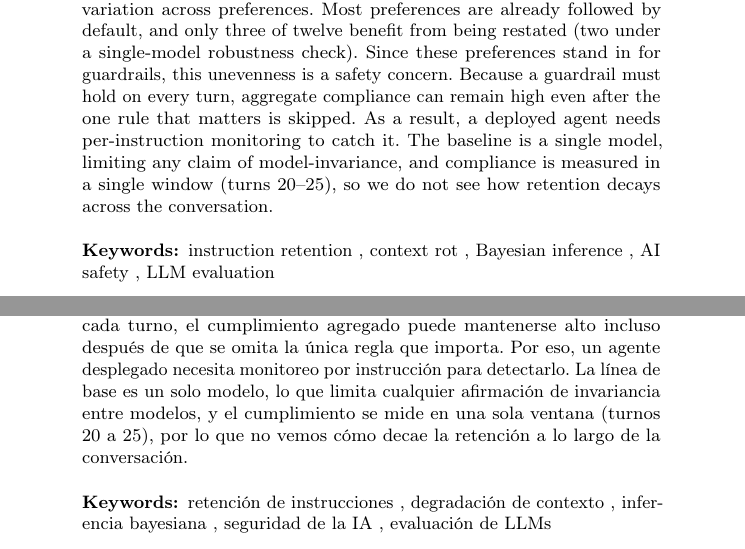
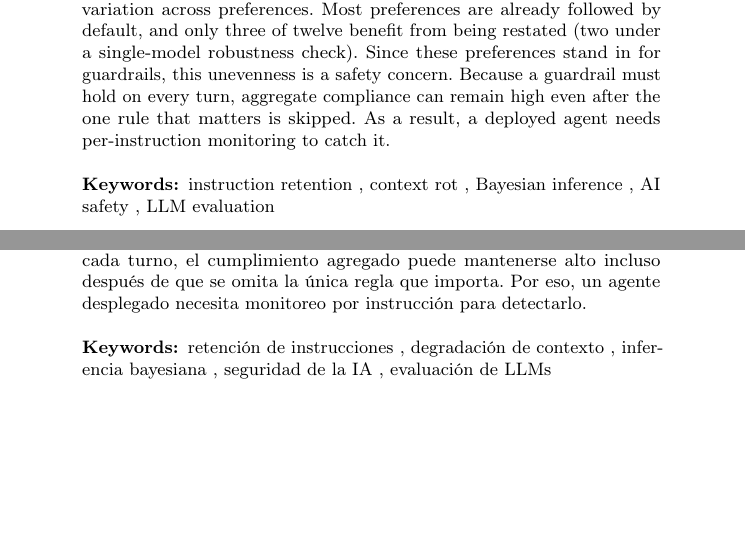
Before and after one commit to korentomas/not-all-instructions, a LaTeX thesis (paper/paper.tex): two parts of pages 1 and 2 of 14, joined at a grey line, cut so that both start at the same text, the shorter picture padded with empty space. Compiled offline with pdfLaTeX.

Commit message:
abstract: end on contribution, move limitations to body (intro + sec); keep Springer LLM-disclosure verbatim

```diff
--- a/paper/paper.tex
+++ b/paper/paper.tex
@@ -47,10 +47,7 @@ restated (two under a single-model robustness check). Since these preferences
 stand in for guardrails, this unevenness is a safety concern. Because a guardrail
 must hold on every turn, aggregate compliance can remain high even after the
 one rule that matters is skipped. As a result, a deployed agent needs
-per-instruction monitoring to catch it. The baseline is a single model,
-limiting any claim of model-invariance, and compliance is measured in a single
-window (turns 20--25), so we do not see how retention decays across the
-conversation.
+per-instruction monitoring to catch it.
 
 \keywords{instruction retention \and context rot \and Bayesian inference
 \and AI safety \and LLM evaluation}
@@ -86,10 +83,7 @@ salvaguardas, esta disparidad es una preocupaci\'on de seguridad. Como una
 salvaguarda debe sostenerse en cada turno, el cumplimiento agregado puede
 mantenerse alto incluso despu\'es de que se omita la \'unica regla que importa.
 Por eso, un agente desplegado necesita monitoreo por instrucci\'on para
-detectarlo. La l\'inea de base es un solo modelo, lo que limita cualquier
-afirmaci\'on de invariancia entre modelos, y el cumplimiento se mide en una
-sola ventana (turnos 20 a 25), por lo que no vemos c\'omo decae la retenci\'on
-a lo largo de la conversaci\'on.
+detectarlo.
 
 \keywords{retenci\'on de instrucciones \and degradaci\'on de contexto
 \and inferencia bayesiana \and seguridad de la IA \and evaluaci\'on de LLMs}
```
Also changed, not shown: paper/paper.pdf.
